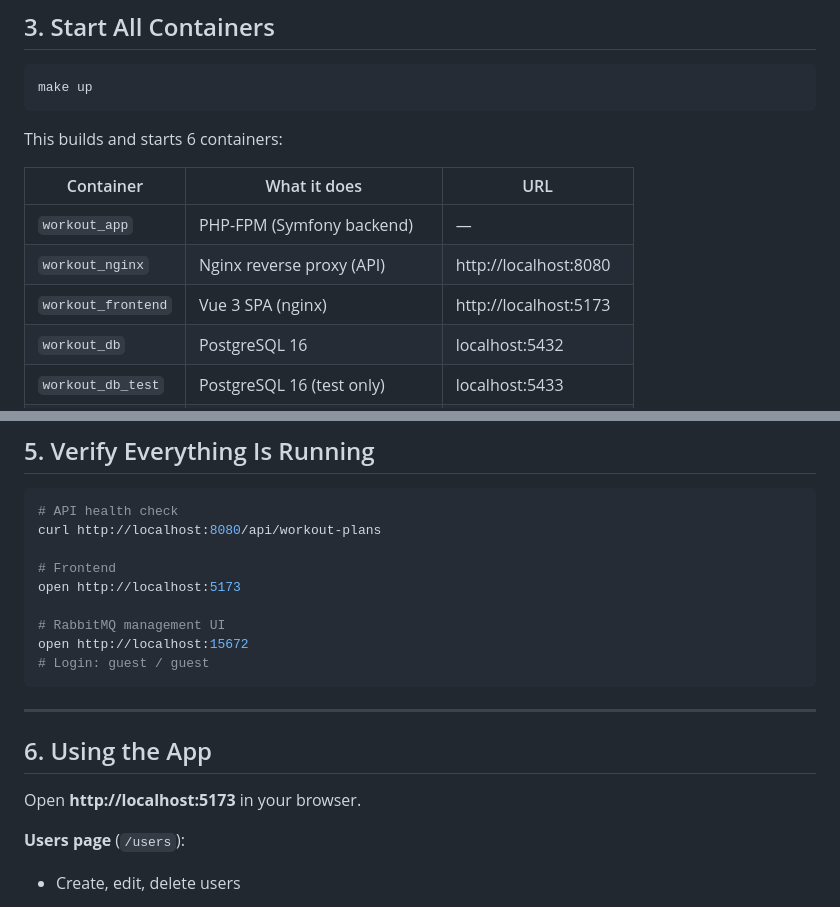
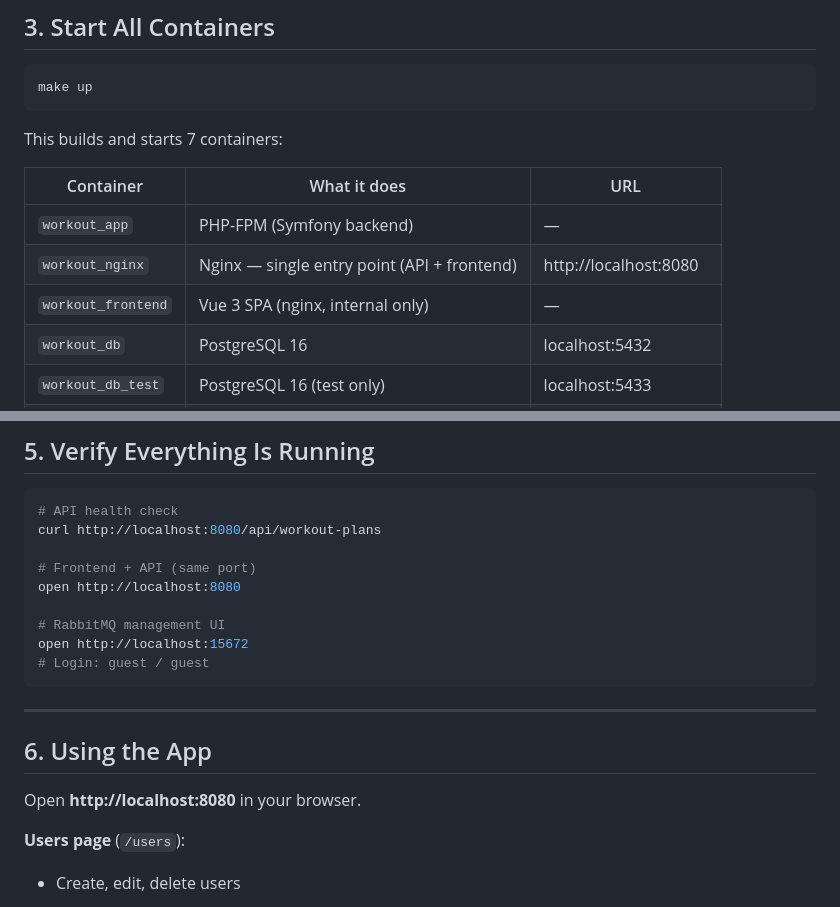
Before and after one commit to dilekoturak/workout-plan-manager, a Markdown page: SETUP.md, 2 parts joined by grey strips. Drawn GitHub-style.

Commit message:
docs: update SETUP.md — single port 8080 for frontend and API

````diff
--- a/SETUP.md
+++ b/SETUP.md
@@ -49,13 +49,13 @@ MAILER_DSN=smtp://USER:PASS@sandbox.smtp.mailtrap.io:2525
 make up
 ```
 
-This builds and starts 6 containers:
+This builds and starts 7 containers:
 
 | Container | What it does | URL |
 |---|---|---|
 | `workout_app` | PHP-FPM (Symfony backend) | — |
-| `workout_nginx` | Nginx reverse proxy (API) | http://localhost:8080 |
-| `workout_frontend` | Vue 3 SPA (nginx) | http://localhost:5173 |
+| `workout_nginx` | Nginx — single entry point (API + frontend) | http://localhost:8080 |
+| `workout_frontend` | Vue 3 SPA (nginx, internal only) | — |
 | `workout_db` | PostgreSQL 16 | localhost:5432 |
 | `workout_db_test` | PostgreSQL 16 (test only) | localhost:5433 |
 | `workout_rabbitmq` | RabbitMQ message broker | http://localhost:15672 |
@@ -87,8 +87,8 @@ This runs the migrations (creates all tables) and loads seed data: 3 users (Alic
 # API health check
 curl http://localhost:8080/api/workout-plans
 
-# Frontend
-open http://localhost:5173
+# Frontend + API (same port)
+open http://localhost:8080
 
 # RabbitMQ management UI
 open http://localhost:15672
@@ -99,7 +99,7 @@ open http://localhost:15672
 
 ## 6. Using the App
 
-Open **http://localhost:5173** in your browser.
+Open **http://localhost:8080** in your browser.
 
 **Users page** (`/users`):
 - Create, edit, delete users
````
